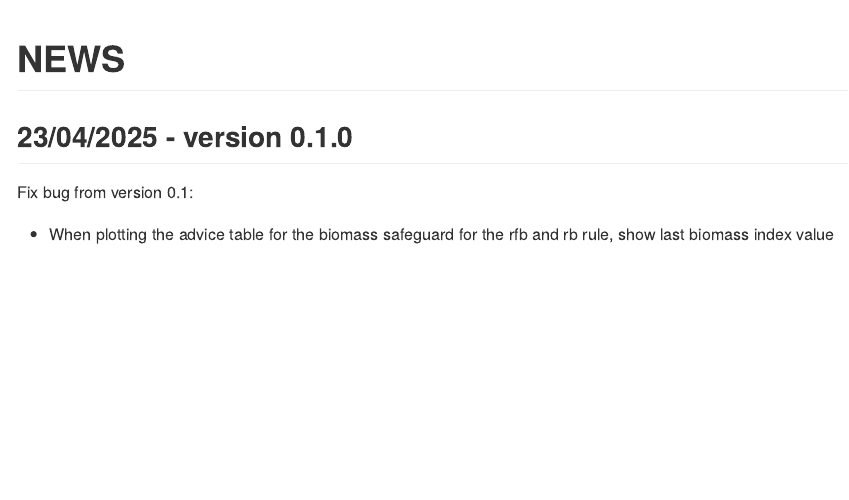
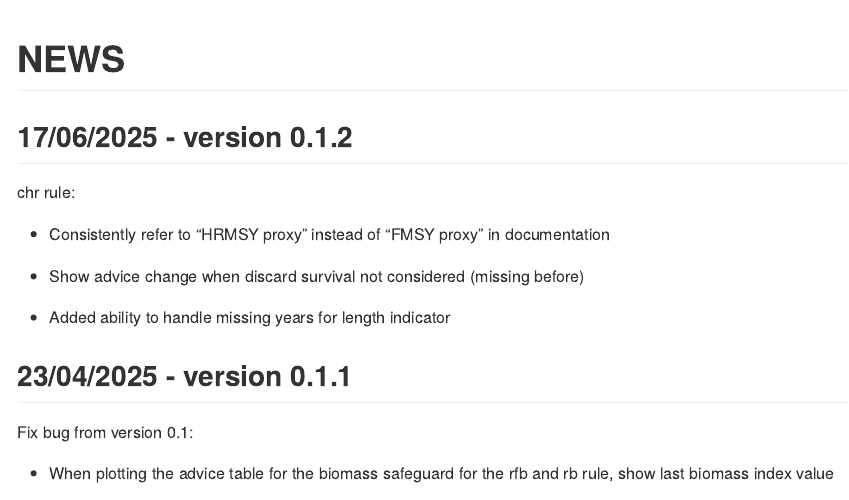
Before and after one commit to shfischer/cat3advice, an R Markdown document (NEWS.Rmd): the page in a window 1100 px wide, from its top. The pictures show the output file NEWS.md that the author committed with the source, drawn offline in the style of GitHub.

Commit message:
version increment

````diff
--- a/NEWS.Rmd
+++ b/NEWS.Rmd
@@ -7,7 +7,17 @@ output: github_document
 knitr::opts_chunk$set(echo = TRUE)
 ```
 
-## 23/04/2025 - version 0.1.0
+## 17/06/2025 - version 0.1.2
+
+chr rule:
+
+* Consistently refer to "HRMSY proxy" instead of "FMSY proxy" in documentation
+
+* Show advice change when discard survival not considered (missing before)
+
+* Added ability to handle missing years for length indicator
+
+## 23/04/2025 - version 0.1.1
 
 Fix bug from version 0.1:
 
````
Also changed, not shown: NEWS.md, 1 other file.
